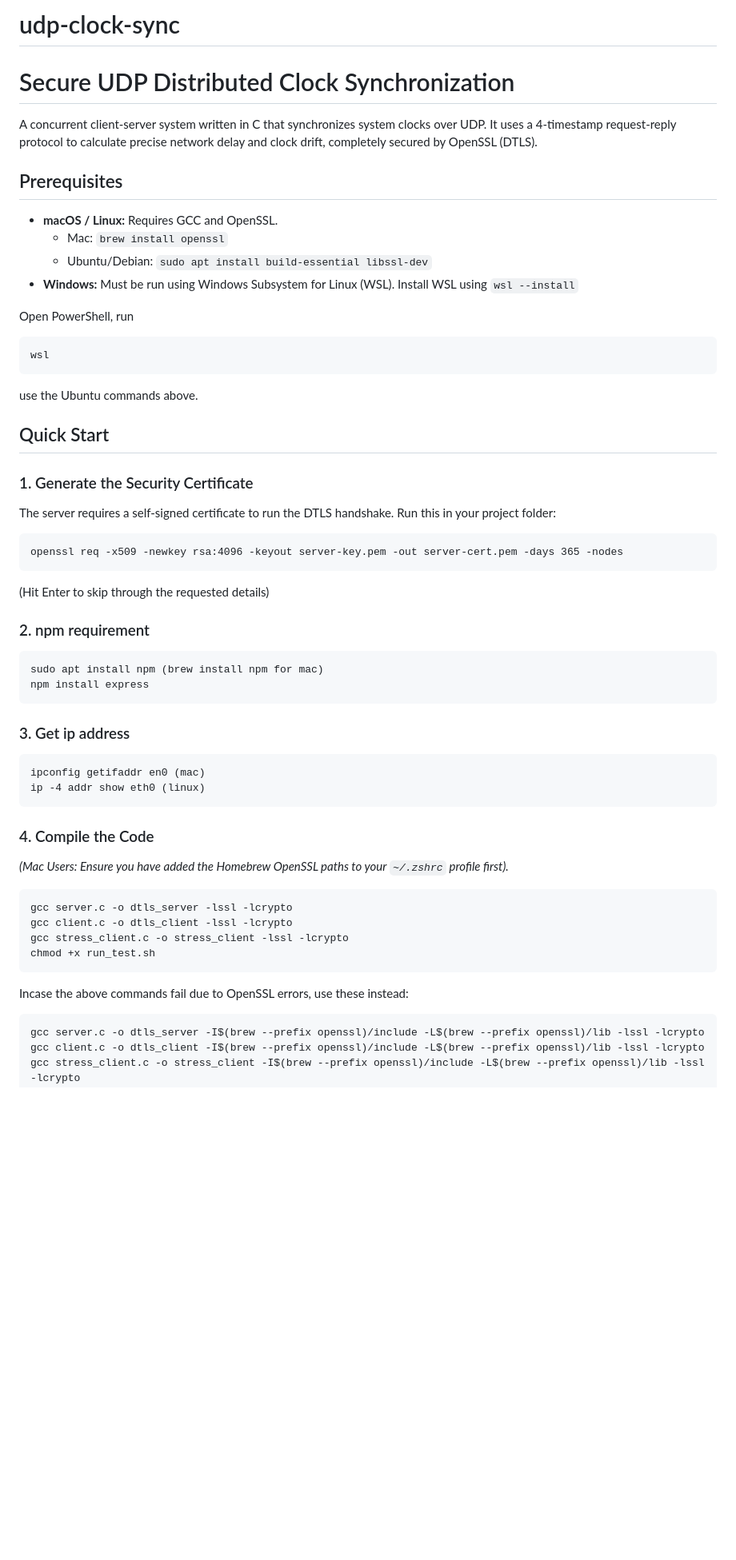
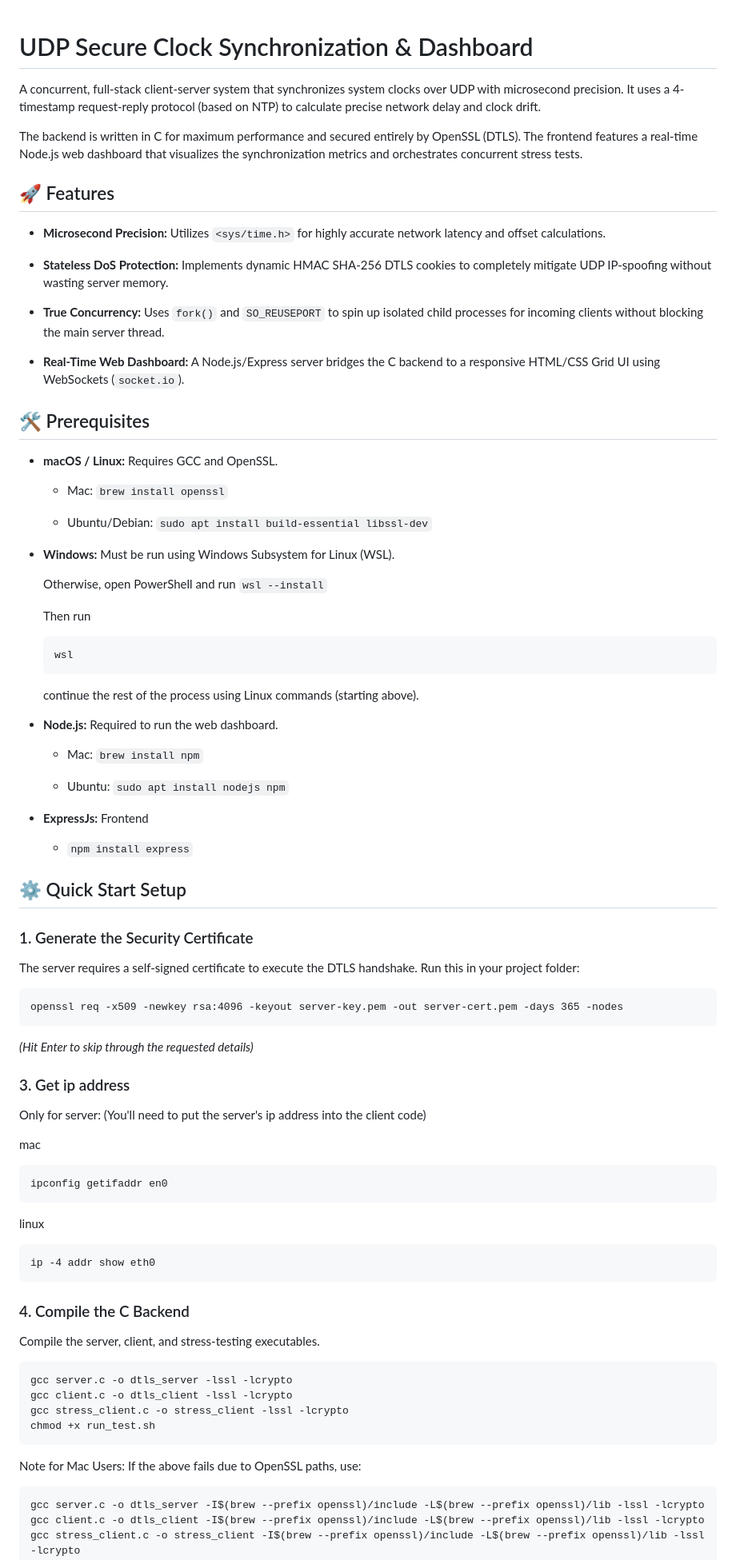
Before and after one commit to ronakmsurana/udp-clock-sync, a Markdown page: README.md, the part around one of its changes. Shown at 80% size. GitHub-like rendering; blank space fills up the shorter version.

````diff
--- a/README.md
+++ b/README.md
@@ -1,53 +1,83 @@
-# udp-clock-sync
-# Secure UDP Distributed Clock Synchronization
 
-A concurrent client-server system written in C that synchronizes system clocks over UDP. It uses a 4-timestamp request-reply protocol to calculate precise network delay and clock drift, completely secured by OpenSSL (DTLS).
+# UDP Secure Clock Synchronization & Dashboard
 
-## Prerequisites
+A concurrent, full-stack client-server system that synchronizes system clocks over UDP with microsecond precision. It uses a 4-timestamp request-reply protocol (based on NTP) to calculate precise network delay and clock drift.
+
+The backend is written in C for maximum performance and secured entirely by OpenSSL (DTLS). The frontend features a real-time Node.js web dashboard that visualizes the synchronization metrics and orchestrates concurrent stress tests.
+
+## 🚀 Features
+
+* **Microsecond Precision:** Utilizes `<sys/time.h>` for highly accurate network latency and offset calculations.
+
+* **Stateless DoS Protection:** Implements dynamic HMAC SHA-256 DTLS cookies to completely mitigate UDP IP-spoofing without wasting server memory.
+
+* **True Concurrency:** Uses `fork()` and `SO_REUSEPORT` to spin up isolated child processes for incoming clients without blocking the main server thread.
+
+* **Real-Time Web Dashboard:** A Node.js/Express server bridges the C backend to a responsive HTML/CSS Grid UI using WebSockets (`socket.io`).
+
+## 🛠️ Prerequisites
+
 * **macOS / Linux:** Requires GCC and OpenSSL.
+
   * Mac: `brew install openssl`
+
   * Ubuntu/Debian: `sudo apt install build-essential libssl-dev`
-* **Windows:** Must be run using Windows Subsystem for Linux (WSL). Install WSL using `wsl --install`
 
-Open PowerShell, run
-```
-wsl
-```
-use the Ubuntu commands above.
+* **Windows:** Must be run using Windows Subsystem for Linux (WSL).
 
-## Quick Start
+   Otherwise, open PowerShell and run `wsl --install`
+
+   Then run
+   ```
+   wsl
+   ```
+   continue the rest of the process using Linux commands (starting above).
+
+* **Node.js:** Required to run the web dashboard.
+
+  * Mac: `brew install npm`
+
+  * Ubuntu: `sudo apt install nodejs npm`
+* **ExpressJs:** Frontend
+
+   * `npm install express`
+
+## ⚙️ Quick Start Setup
 
 ### 1. Generate the Security Certificate
-The server requires a self-signed certificate to run the DTLS handshake.
-Run this in your project folder:
+
+The server requires a self-signed certificate to execute the DTLS handshake. Run this in your project folder:
+
 ```
 openssl req -x509 -newkey rsa:4096 -keyout server-key.pem -out server-cert.pem -days 365 -nodes
 ```
-(Hit Enter to skip through the requested details)
 
-### 2. npm requirement
+*(Hit Enter to skip through the requested details)*
 
+### 3. Get ip address
+Only for server: (You'll need to put the server's ip address into the client code)
+
+mac
 ```
-sudo apt install npm (brew install npm for mac)
-npm install express
+ipconfig getifaddr en0
+```
+linux
+```
+ip -4 addr show eth0
 ```
 
-### 3. Get ip address
+### 4. Compile the C Backend
 
-```
-ipconfig getifaddr en0 (mac)
-ip -4 addr show eth0 (linux)
-```
+Compile the server, client, and stress-testing executables.
 
-### 4. Compile the Code
-*(Mac Users: Ensure you have added the Homebrew OpenSSL paths to your `~/.zshrc` profile first).*
 ```
 gcc server.c -o dtls_server -lssl -lcrypto
 gcc client.c -o dtls_client -lssl -lcrypto
 gcc stress_client.c -o stress_client -lssl -lcrypto
 chmod +x run_test.sh
 ```
-Incase the above commands fail due to OpenSSL errors, use these instead:
+
+Note for Mac Users: If the above fails due to OpenSSL paths, use:
 
 ```
 gcc server.c -o dtls_server -I$(brew --prefix openssl)/include -L$(brew --prefix openssl)/lib -lssl -lcrypto
````
Also changed, not shown: other parts of README.md (+47 -31 lines).
